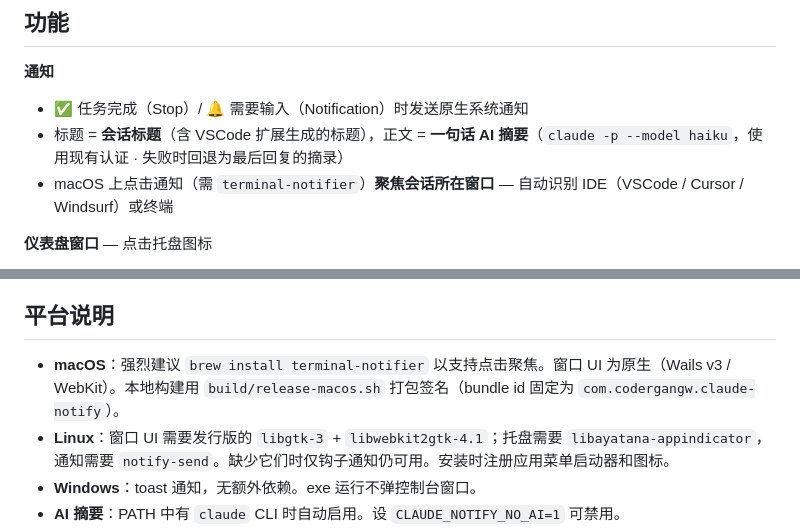
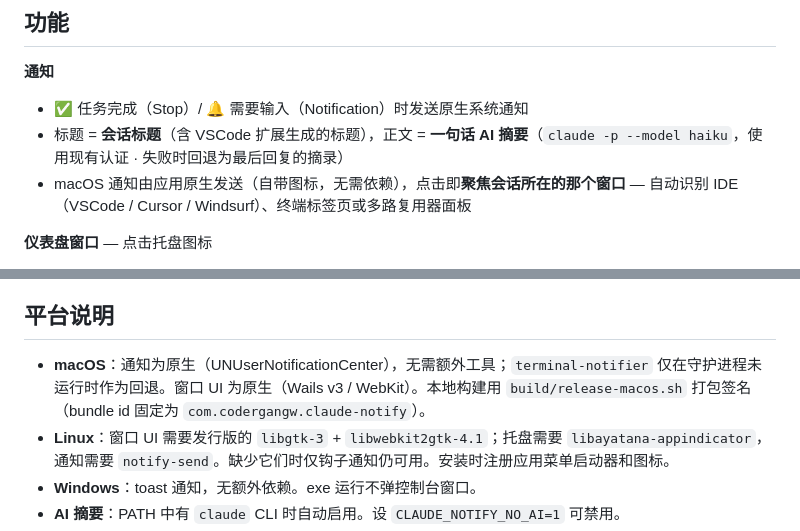
Before and after one commit to CoderGangW/agent-notify, a Markdown page: docs/README.zh-CN.md, 2 parts joined by grey strips. GitHub-like rendering.

```diff
--- a/docs/README.zh-CN.md
+++ b/docs/README.zh-CN.md
@@ -34,7 +34,7 @@
 **通知**
 - ✅ 任务完成（Stop）/ 🔔 需要输入（Notification）时发送原生系统通知
 - 标题 = **会话标题**（含 VSCode 扩展生成的标题），正文 = **一句话 AI 摘要**（`claude -p --model haiku`，使用现有认证 · 失败时回退为最后回复的摘录）
-- macOS 上点击通知（需 `terminal-notifier`）**聚焦会话所在窗口** — 自动识别 IDE（VSCode / Cursor / Windsurf）或终端
+- macOS 通知由应用原生发送（自带图标，无需依赖），点击即**聚焦会话所在的那个窗口** — 自动识别 IDE（VSCode / Cursor / Windsurf）、终端标签页或多路复用器面板
 
 **仪表盘窗口** — 点击托盘图标
 - 最近会话事件：状态、标题、AI 摘要，一键聚焦回会话的 IDE/终端
@@ -113,7 +113,7 @@ macOS 也可从发布页下载 **agent-notify.app**（已签名、通用二进
 
 ## 平台说明
 
-- **macOS**：强烈建议 `brew install terminal-notifier` 以支持点击聚焦。窗口 UI 为原生（Wails v3 / WebKit）。本地构建用 `build/release-macos.sh` 打包签名（bundle id 固定为 `com.codergangw.claude-notify`）。
+- **macOS**：通知为原生（UNUserNotificationCenter），无需额外工具；`terminal-notifier` 仅在守护进程未运行时作为回退。窗口 UI 为原生（Wails v3 / WebKit）。本地构建用 `build/release-macos.sh` 打包签名（bundle id 固定为 `com.codergangw.claude-notify`）。
 - **Linux**：窗口 UI 需要发行版的 `libgtk-3` + `libwebkit2gtk-4.1`；托盘需要 `libayatana-appindicator`，通知需要 `notify-send`。缺少它们时仅钩子通知仍可用。安装时注册应用菜单启动器和图标。
 - **Windows**：toast 通知，无额外依赖。exe 运行不弹控制台窗口。
 - **AI 摘要**：PATH 中有 `claude` CLI 时自动启用。设 `CLAUDE_NOTIFY_NO_AI=1` 可禁用。
```
Also changed, not shown: README.md (+2 -2 lines), docs/README.ko.md (+2 -2 lines).
